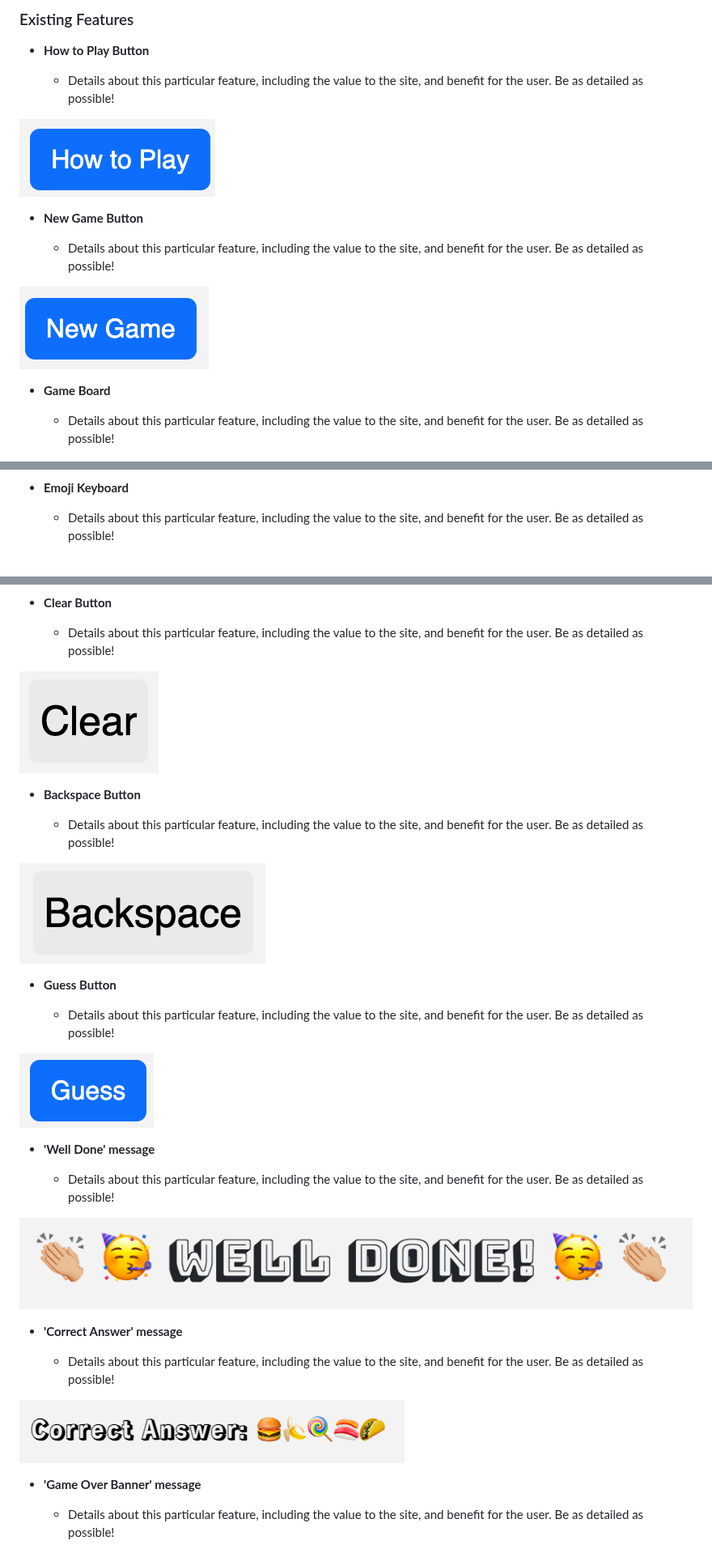
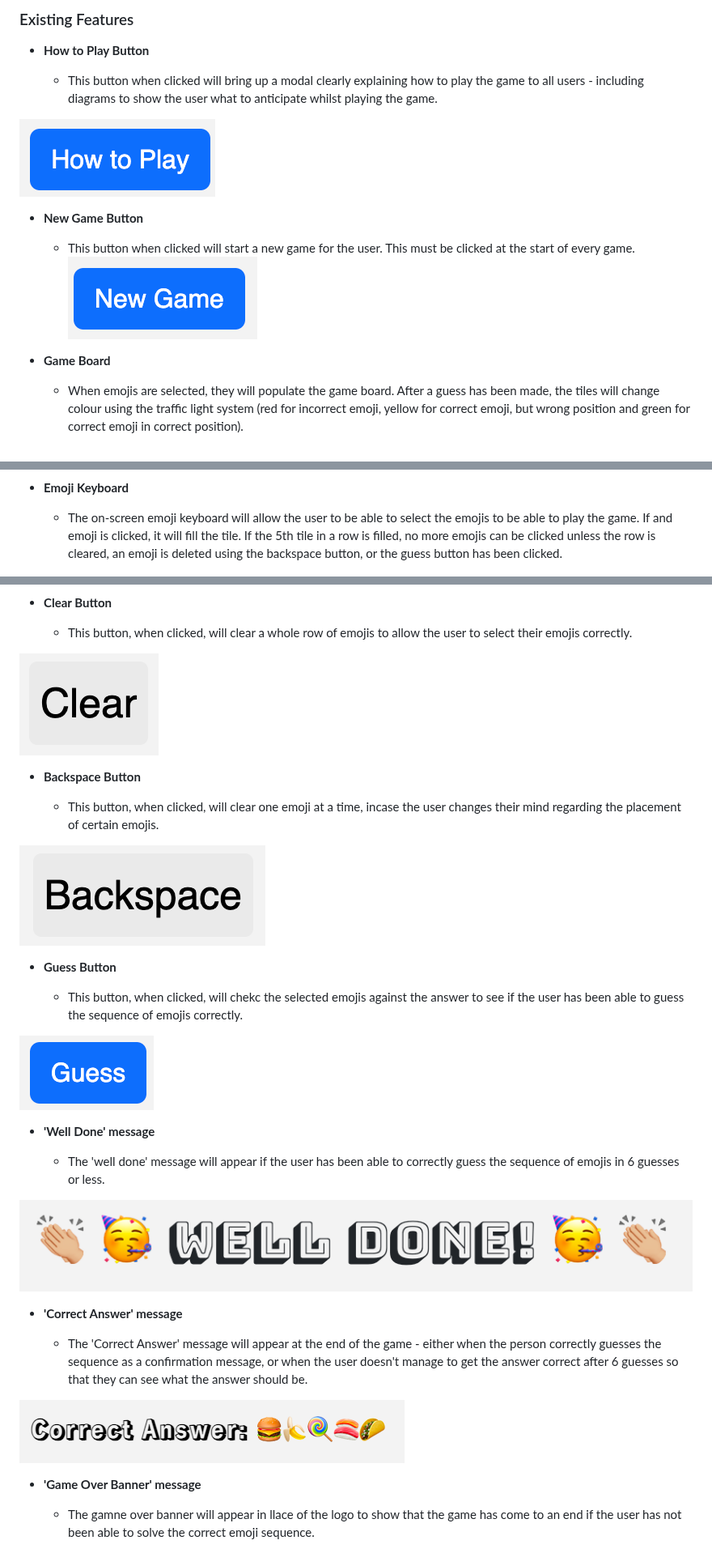
Before and after one commit to D3lyth/milestone_project2, a Markdown page: README.md, 3 parts joined by grey strips. Shown at 81% size. Drawn GitHub-style.

Commit message:
Docs: add feature details and images

```diff
--- a/README.md
+++ b/README.md
@@ -99,61 +99,60 @@ I've used GoodNotes, and iPad and an Apple Pencil to design my site wireframes.
 
 - **How to Play Button**
 
-    - Details about this particular feature, including the value to the site, and benefit for the user. Be as detailed as possible!
+    - This button when clicked will bring up a modal clearly explaining how to play the game to all users - including diagrams to show the user what to anticipate whilst playing the game.
 
 ![screenshot](documentation/feature01.png)
 
 - **New Game Button**
 
-    - Details about this particular feature, including the value to the site, and benefit for the user. Be as detailed as possible!
-
+    - This button when clicked will start a new game for the user. This must be clicked at the start of every game.
 ![screenshot](documentation/feature02.png)
 
 - **Game Board**
 
-    - Details about this particular feature, including the value to the site, and benefit for the user. Be as detailed as possible!
+    - When emojis are selected, they will populate the game board. After a guess has been made, the tiles will change colour using the traffic light system (red for incorrect emoji, yellow for correct emoji, but wrong position and green for correct emoji in correct position).
 
 ![screenshot](documentation/feature03.png)
 
 - **Emoji Keyboard**
 
-    - Details about this particular feature, including the value to the site, and benefit for the user. Be as detailed as possible!
+    - The on-screen emoji keyboard will allow the user to be able to select the emojis to be able to play the game. If and emoji is clicked, it will fill the tile. If the 5th tile in a row is filled, no more emojis can be clicked unless the row is cleared, an emoji is deleted using the backspace button, or the guess button has been clicked.
 
 ![screenshot](documentation/feature04.png)
 
 - **Clear Button**
 
-    - Details about this particular feature, including the value to the site, and benefit for the user. Be as detailed as possible!
+    - This button, when clicked, will clear a whole row of emojis to allow the user to select their emojis correctly.
 
 ![screenshot](documentation/feature05.png)
 
 - **Backspace Button**
 
-    - Details about this particular feature, including the value to the site, and benefit for the user. Be as detailed as possible!
+    - This button, when clicked, will clear one emoji at a time, incase the user changes their mind regarding the placement of certain emojis.
 
 ![screenshot](documentation/feature06.png)
 
 - **Guess Button**
 
-    - Details about this particular feature, including the value to the site, and benefit for the user. Be as detailed as possible!
+    - This button, when clicked, will chekc the selected emojis against the answer to see if the user has been able to guess the sequence of emojis correctly.
 
 ![screenshot](documentation/feature07.png)
 
 - **'Well Done' message**
 
-    - Details about this particular feature, including the value to the site, and benefit for the user. Be as detailed as possible!
+    - The 'well done' message will appear if the user has been able to correctly guess the sequence of emojis in 6 guesses or less.
 
 ![screenshot](documentation/feature08.png)
 
 - **'Correct Answer' message**
 
-    - Details about this particular feature, including the value to the site, and benefit for the user. Be as detailed as possible!
+    - The 'Correct Answer' message will appear at the end of the game - either when the person correctly guesses the sequence as a confirmation message, or when the user doesn't manage to get the answer correct after 6 guesses so that they can see what the answer should be.
 
 ![screenshot](documentation/feature09.png)
 
 - **'Game Over Banner' message**
 
-    - Details about this particular feature, including the value to the site, and benefit for the user. Be as detailed as possible!
+    - The gamne over banner will appear in llace of the logo to show that the game has come to an end if the user has not been able to solve the correct emoji sequence.
 
 ![screenshot](documentation/feature10.png)
 
```
